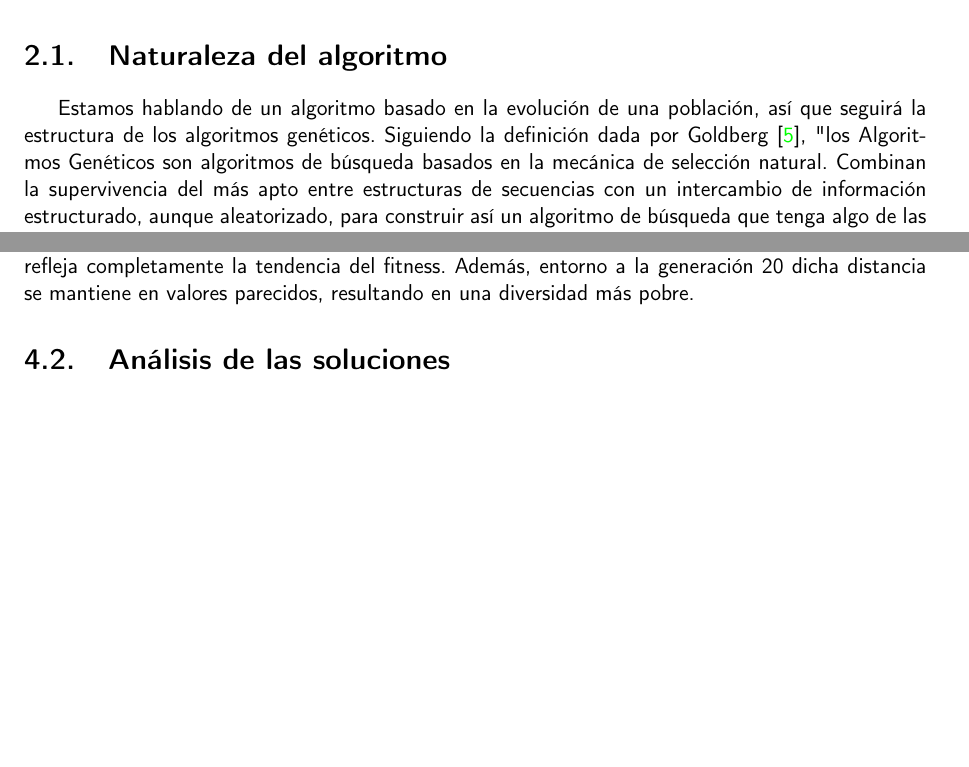
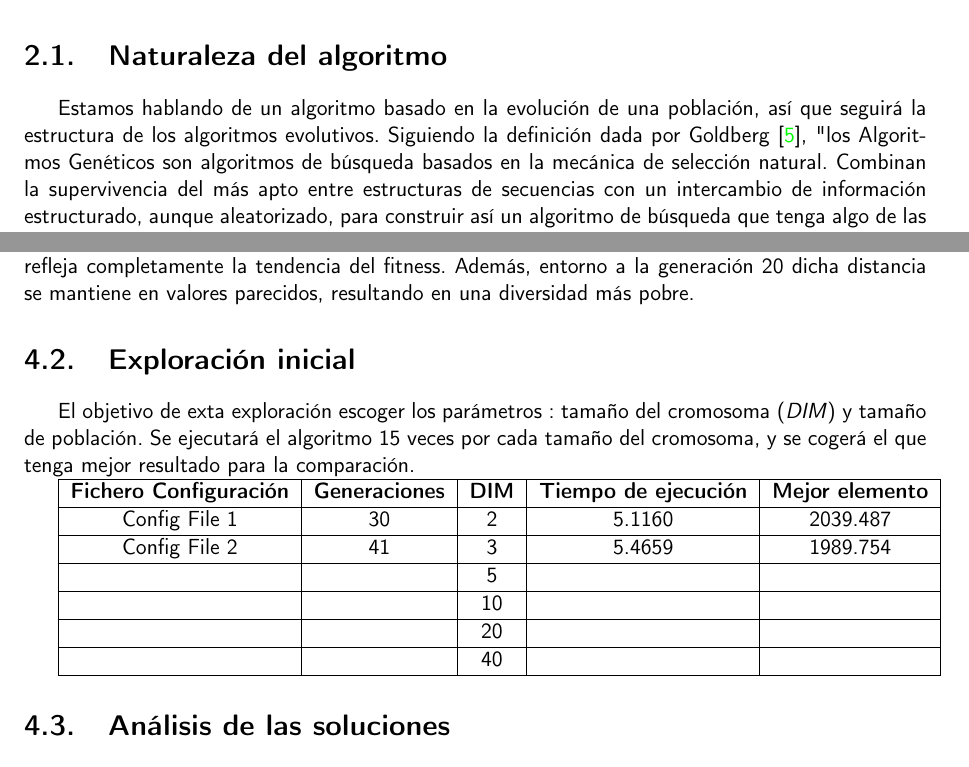
Before and after one commit to cecimerelo/UnAlgoritmoFeliz, a LaTeX book (doc/proyecto.tex, which reads doc/secciones/02_descripcion.tex, doc/secciones/05_analisis.tex): two parts of pages 12 and 15 of 17 before the commit and two parts of pages 12 and 15 of 18 after it, joined at a grey line, cut so that both start at the same text, the shorter picture padded with empty space. Compiled offline with pdfLaTeX.

Commit message:
Es un algoritmo evolutivo, closes #79

```diff
--- a/doc/secciones/02_descripcion.tex
+++ b/doc/secciones/02_descripcion.tex
@@ -22,7 +22,7 @@ El análisis de el algoritmo y su comportamiento será clave en el trabajo, se q
 \section{Naturaleza del algoritmo}
 
 Estamos hablando de un algoritmo basado en la evolución de una población, así que seguirá la estructura de los
-algoritmos genéticos. Siguiendo la definición dada por Goldberg \cite{goldberg89}, "los Algoritmos Genéticos son algoritmos de búsqueda
+algoritmos evolutivos. Siguiendo la definición dada por Goldberg \cite{goldberg89}, "los Algoritmos Genéticos son algoritmos de búsqueda
 basados en la mecánica de selección natural. Combinan la supervivencia del más apto entre estructuras de secuencias con un intercambio de
 información estructurado, aunque aleatorizado, para construir así un algoritmo
 de búsqueda que tenga algo de las genialidades de las búsquedas humanas".
--- a/doc/secciones/05_analisis.tex
+++ b/doc/secciones/05_analisis.tex
@@ -69,6 +69,24 @@ en valores parecidos, resultando en una diversidad más pobre.
     \label{fig:worst_f_value}
 \end{figure}
 
+\section{Exploración inicial}
+
+El objetivo de exta exploración escoger los parámetros : tamaño del cromosoma (\textit{DIM}) y tamaño de población.
+Se ejecutará el algoritmo 15 veces por cada tamaño del cromosoma, y se cogerá el que tenga mejor resultado para la comparación.
+
+\begin{tabular}{|c|c|c|c|c|}
+    \hline
+    \textbf{Fichero Configuración} & \textbf{Generaciones} & \textbf{DIM} & \textbf{Tiempo de ejecución} & \textbf{Mejor elemento} \\ \hline
+    Config File 1   & 30    & 2   & 5.1160  & 2039.487   \\ \hline
+    Config File 2   & 41    & 3   & 5.4659  & 1989.754     \\ \hline
+                                                &                  & 5             &                              &                         \\ \hline
+                                                &                  & 10             &                              &                         \\ \hline
+                                                &                  & 20             &                              &                         \\ \hline
+                                                &                  & 40             &                              &                         \\ \hline
+
+\end{tabular}
+
+
 \section{Análisis de las soluciones}
 
 - en que casos da mejor resultado y por qué, comparar con hipótesis inicial
```
Also changed, not shown: doc/secciones/01_introduccion.tex (+3 -3 lines), doc/secciones/05_analisis.tex (2 more changed lines).
